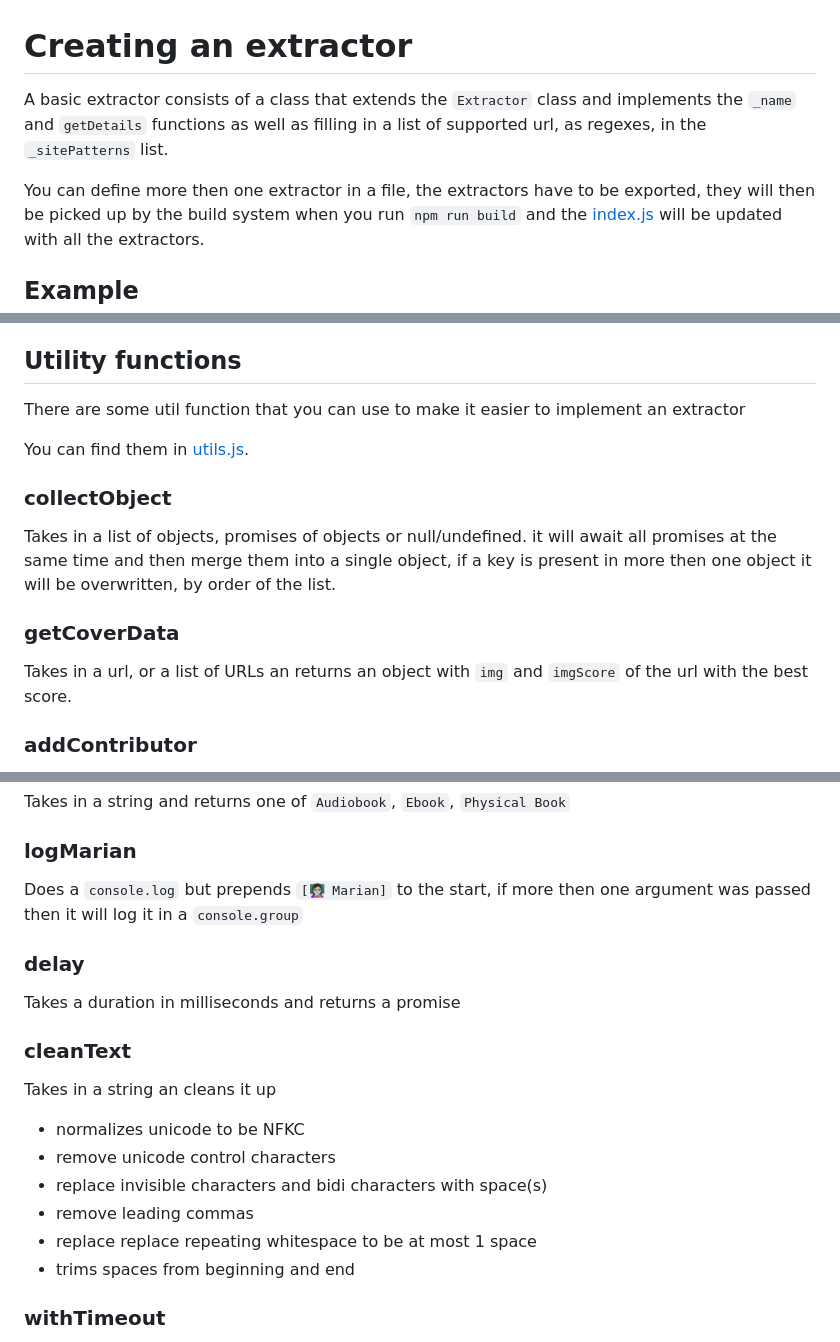
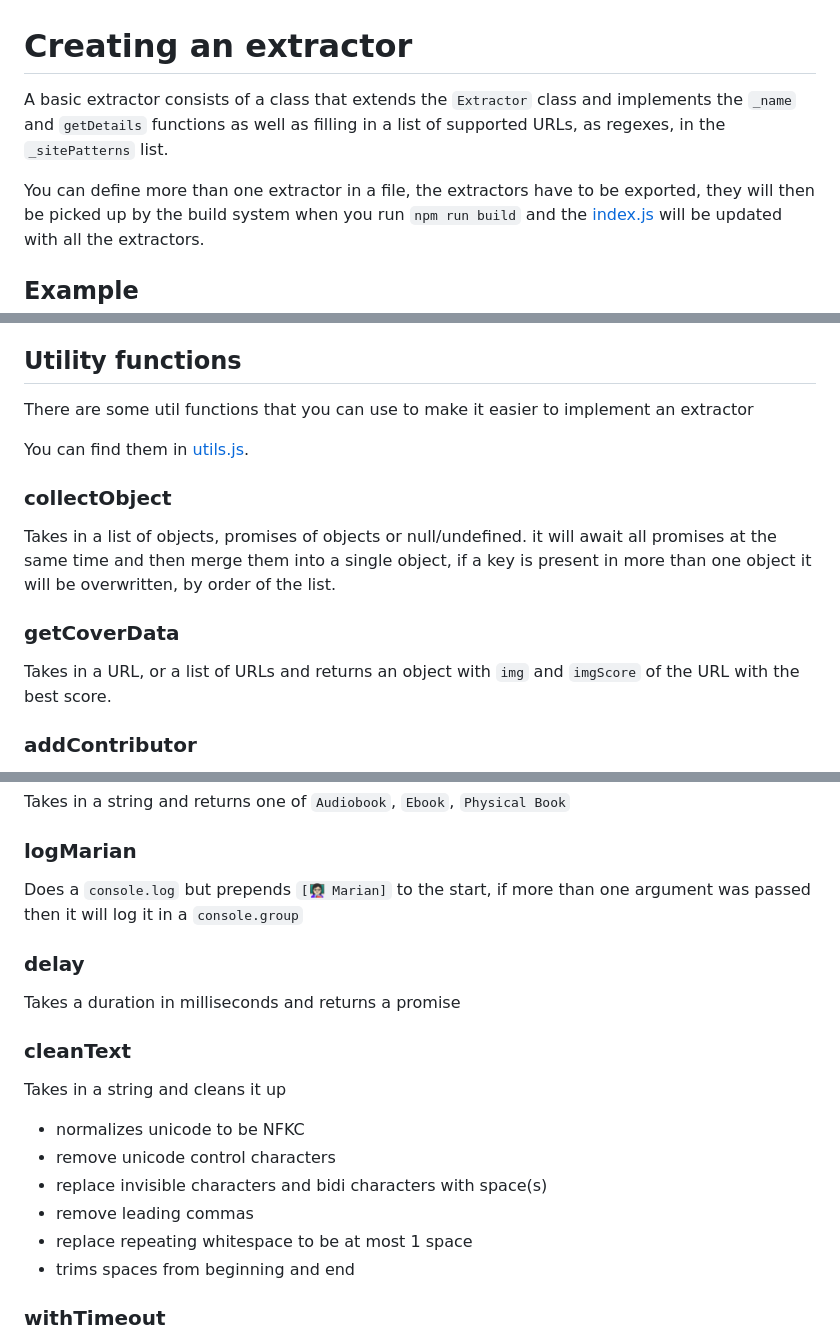
Before and after one commit to zivoy/marian-extension, a Markdown page: src/extractors/README.md, 3 parts joined by grey strips. Rendered like a GitHub page.

Commit message:
consistant

```diff
--- a/src/extractors/README.md
+++ b/src/extractors/README.md
@@ -1,10 +1,10 @@
 # Creating an extractor
 
 A basic extractor consists of a class that extends the `Extractor` class and implements
-the `_name` and `getDetails` functions as well as filling in a list of supported url,
+the `_name` and `getDetails` functions as well as filling in a list of supported URLs,
 as regexes, in the `_sitePatterns` list.
 
-You can define more then one extractor in a file, the extractors have to be exported,
+You can define more than one extractor in a file, the extractors have to be exported,
 they will then be picked up by the build system when you run `npm run build` and
 the [index.js](./index.js) will be updated with all the extractors.
 
@@ -123,7 +123,7 @@ as it allows you to await multiple promises of objects and join them into a sing
 
 ## Utility functions
 
-There are some util function that you can use to make it easier to implement an extractor
+There are some util functions that you can use to make it easier to implement an extractor
 
 You can find them in [utils.js](../shared/utils.js).
 
@@ -131,12 +131,12 @@ You can find them in [utils.js](../shared/utils.js).
 
 Takes in a list of objects, promises of objects or null/undefined.
 it will await all promises at the same time and then merge them into a single object,
-if a key is present in more then one object it will be overwritten, by order of the list.
+if a key is present in more than one object it will be overwritten, by order of the list.
 
 ### getCoverData
 
-Takes in a url, or a list of URLs an returns an
-object with `img` and `imgScore` of the url with the best score.
+Takes in a URL, or a list of URLs and returns an
+object with `img` and `imgScore` of the URL with the best score.
 
 ### addContributor
 
@@ -158,7 +158,7 @@ Takes in a string and returns one of `Audiobook`, `Ebook`, `Physical Book`
 ### logMarian
 
 Does a `console.log` but prepends `[👩🏻‍🏫 Marian]` to the start,
-if more then one argument was passed then it will log it in a `console.group`
+if more than one argument was passed then it will log it in a `console.group`
 
 ### delay
 
@@ -166,13 +166,13 @@ Takes a duration in milliseconds and returns a promise
 
 ### cleanText
 
-Takes in a string an cleans it up
+Takes in a string and cleans it up
 
 * normalizes unicode to be NFKC
 * remove unicode control characters
 * replace invisible characters and bidi characters with space(s)
 * remove leading commas
-* replace replace repeating whitespace to be at most 1 space
+* replace repeating whitespace to be at most 1 space
 * trims spaces from beginning and end
 
 ### withTimeout
```
Also changed, not shown: other parts of src/extractors/README.md (+5 -5 lines).
